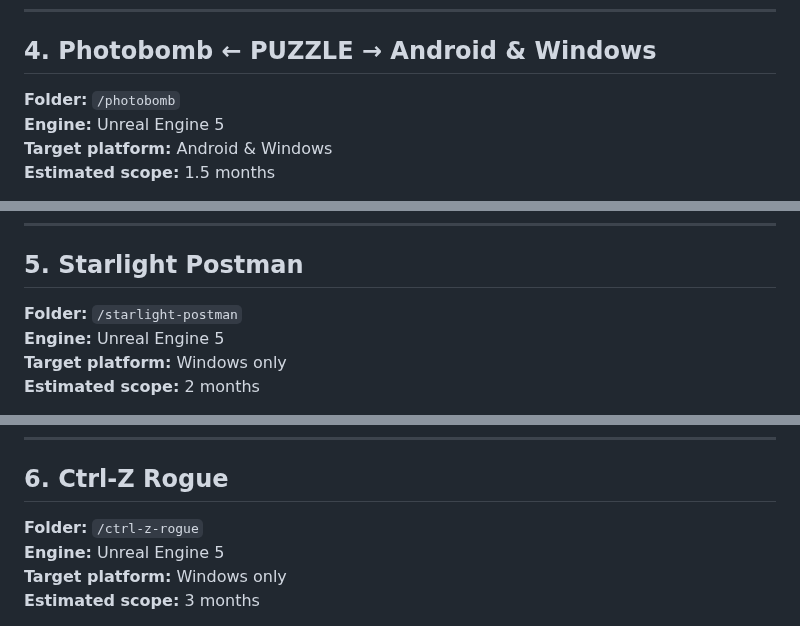
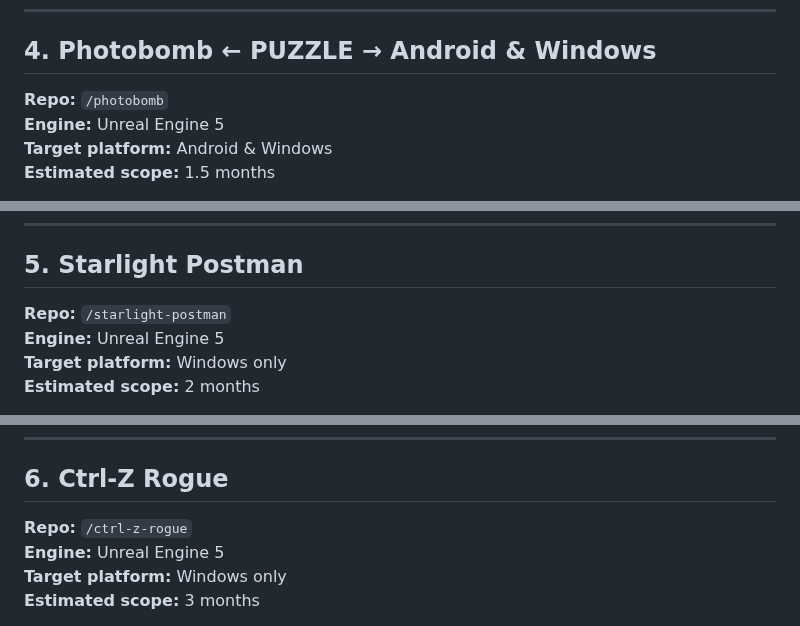
Before and after one commit to urmoit/game-project-ideas, a Markdown page: README.md, 3 parts joined by grey strips. Rendered like a GitHub page.

```diff
--- a/README.md
+++ b/README.md
@@ -103,7 +103,7 @@
 ---
 
 ## 4. Photobomb  ← PUZZLE →  Android & Windows
-**Folder:** `/photobomb`
+**Repo:** `/photobomb`
 **Engine:** Unreal Engine 5
 **Target platform:** Android & Windows
 **Estimated scope:** 1.5 months
@@ -136,7 +136,7 @@
 ---
 
 ## 5. Starlight Postman
-**Folder:** `/starlight-postman`
+**Repo:** `/starlight-postman`
 **Engine:** Unreal Engine 5
 **Target platform:** Windows only
 **Estimated scope:** 2 months
@@ -167,7 +167,7 @@
 ---
 
 ## 6. Ctrl-Z Rogue
-**Folder:** `/ctrl-z-rogue`
+**Repo:** `/ctrl-z-rogue`
 **Engine:** Unreal Engine 5
 **Target platform:** Windows only
 **Estimated scope:** 3 months
```
Also changed, not shown: other parts of README.md (+10 -10 lines).
